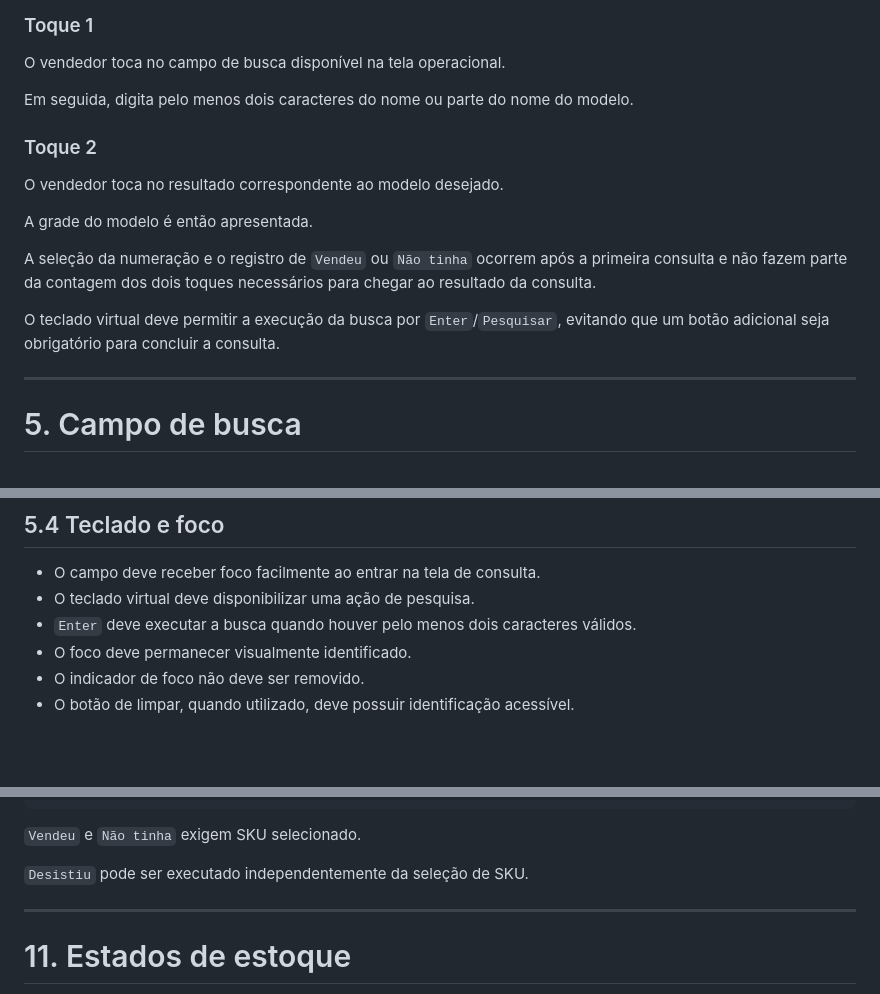
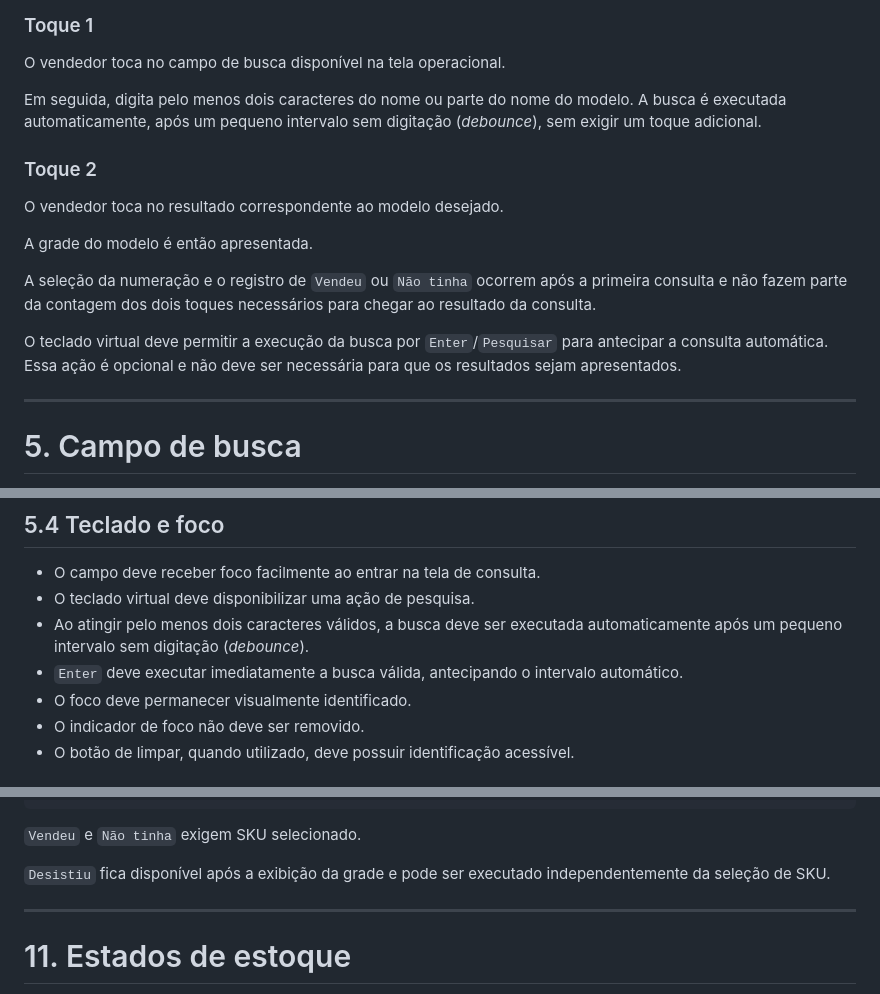
Before and after one commit to CodeWitch00/SQUAD-estoque, a Markdown page: docs/05-ux/S1-UX-010-especificacao-componentes-mobile.md, 3 parts joined by grey strips. GitHub-like rendering; blank space fills up the shorter version.

```diff
--- a/docs/05-ux/S1-UX-010-especificacao-componentes-mobile.md
+++ b/docs/05-ux/S1-UX-010-especificacao-componentes-mobile.md
@@ -83,7 +83,7 @@ O requisito de primeira consulta em até dois toques a partir do login é atendi
 
 O vendedor toca no campo de busca disponível na tela operacional.
 
-Em seguida, digita pelo menos dois caracteres do nome ou parte do nome do modelo.
+Em seguida, digita pelo menos dois caracteres do nome ou parte do nome do modelo. A busca é executada automaticamente, após um pequeno intervalo sem digitação (*debounce*), sem exigir um toque adicional.
 
 ### Toque 2
 
@@ -93,7 +93,7 @@ A grade do modelo é então apresentada.
 
 A seleção da numeração e o registro de `Vendeu` ou `Não tinha` ocorrem após a primeira consulta e não fazem parte da contagem dos dois toques necessários para chegar ao resultado da consulta.
 
-O teclado virtual deve permitir a execução da busca por `Enter`/`Pesquisar`, evitando que um botão adicional seja obrigatório para concluir a consulta.
+O teclado virtual deve permitir a execução da busca por `Enter`/`Pesquisar` para antecipar a consulta automática. Essa ação é opcional e não deve ser necessária para que os resultados sejam apresentados.
 
 ---
 
@@ -147,7 +147,8 @@ Espaços isolados não devem ser considerados uma busca válida.
 
 * O campo deve receber foco facilmente ao entrar na tela de consulta.
 * O teclado virtual deve disponibilizar uma ação de pesquisa.
-* `Enter` deve executar a busca quando houver pelo menos dois caracteres válidos.
+* Ao atingir pelo menos dois caracteres válidos, a busca deve ser executada automaticamente após um pequeno intervalo sem digitação (*debounce*).
+* `Enter` deve executar imediatamente a busca válida, antecipando o intervalo automático.
 * O foco deve permanecer visualmente identificado.
 * O indicador de foco não deve ser removido.
 * O botão de limpar, quando utilizado, deve possuir identificação acessível.
@@ -347,7 +349,7 @@ SKU selecionado: Nº 36
 
 `Vendeu` e `Não tinha` exigem SKU selecionado.
 
-`Desistiu` pode ser executado independentemente da seleção de SKU.
+`Desistiu` fica disponível após a exibição da grade e pode ser executado independentemente da seleção de SKU.
 
 ---
 
```
Also changed, not shown: other parts of docs/05-ux/S1-UX-010-especificacao-componentes-mobile.md (+17 -14 lines).
